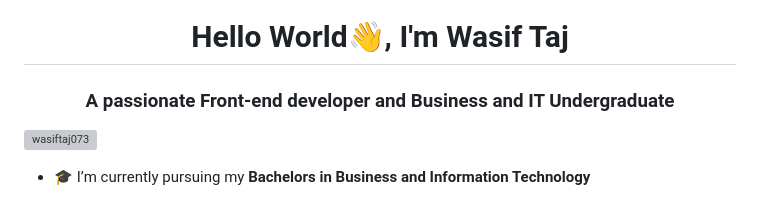
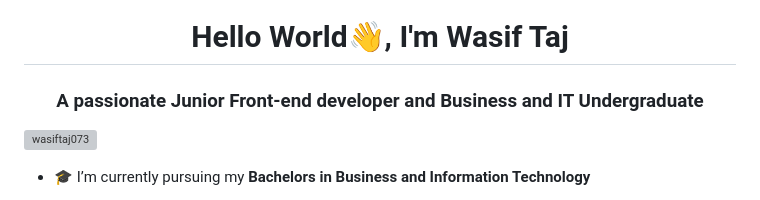
Before and after one commit to wasiftaj/wasiftaj, a Markdown page: README.md, the part around the change. Drawn GitHub-style; grey boxes are pictures that could not be loaded.

```diff
--- a/README.md
+++ b/README.md
@@ -3,7 +3,7 @@
 
 
 <h1 align="center">Hello World👋, I'm Wasif Taj</h1>
-<h3 align="center">A passionate Front-end developer and Business and IT Undergraduate</h3>
+<h3 align="center">A passionate Junior Front-end developer and Business and IT Undergraduate</h3>
 
 <p align="left"> <a href="https://twitter.com/wasiftaj073" target="blank"><img src="https://img.shields.io/twitter/follow/wasiftaj073?logo=twitter&style=for-the-badge" alt="wasiftaj073" /></a> </p>
 
```
